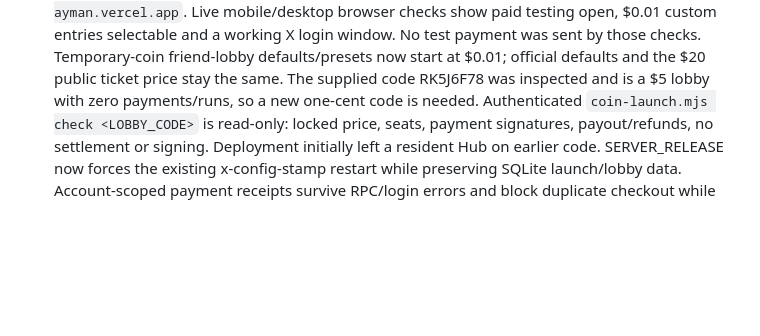
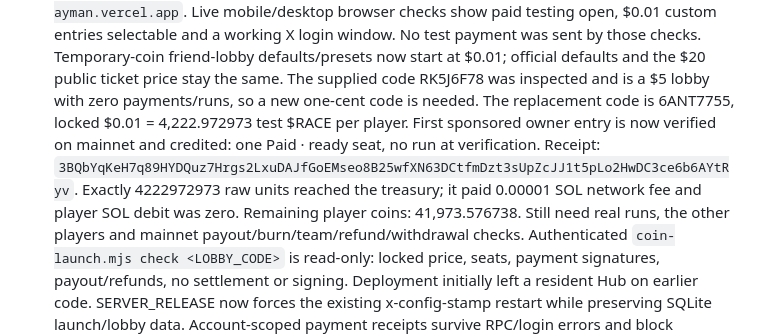
Before and after one commit to yderaoui/solvnant, a Markdown page: HANDOFF.md, the part around the change. GitHub-like rendering; blank space fills up the shorter version.

```diff
--- a/HANDOFF.md
+++ b/HANDOFF.md
@@ -100,6 +100,13 @@ KOL shown as a racer.
   Temporary-coin friend-lobby defaults/presets now start at $0.01; official defaults
   and the $20 public ticket price stay the same. The supplied code RK5J6F78 was
   inspected and is a $5 lobby with zero payments/runs, so a new one-cent code is needed.
+  The replacement code is 6ANT7755, locked $0.01 = 4,222.972973 test $RACE per player.
+  First sponsored owner entry is now verified on mainnet and credited: one Paid · ready
+  seat, no run at verification. Receipt:
+  `3BQbYqKeH7q89HYDQuz7Hrgs2LxuDAJfGoEMseo8B25wfXN63DCtfmDzt3sUpZcJJ1t5pLo2HwDC3ce6b6AYtRyv`.
+  Exactly 4222972973 raw units reached the treasury; it paid 0.00001 SOL network fee
+  and player SOL debit was zero. Remaining player coins: 41,973.576738. Still need
+  real runs, the other players and mainnet payout/burn/team/refund/withdrawal checks.
   Authenticated `coin-launch.mjs check <LOBBY_CODE>` is read-only: locked price,
   seats, payment signatures, payout/refunds, no settlement or signing. Deployment
   initially left a resident Hub on earlier code. SERVER_RELEASE now forces the
```
Also changed, not shown: COIN_LAUNCH.md (+10 -0 lines).
